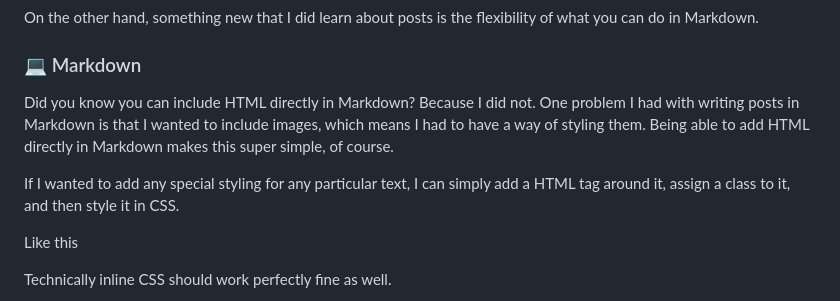
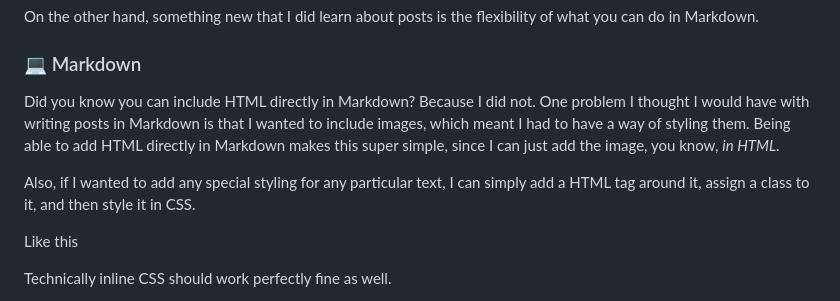
Before and after one commit to kanekos99/blog, a Markdown page: src/posts/2025-12-04-Blog-Dev-Log-1.md, the part around the change. GitHub-like rendering.

Commit message:
More post updates

```diff
--- a/src/posts/2025-12-04-Blog-Dev-Log-1.md
+++ b/src/posts/2025-12-04-Blog-Dev-Log-1.md
@@ -152,9 +152,9 @@ As you can see, these same tags are displayed at the bottom of this post.
 On the other hand, something new that I did learn about posts is the flexibility of what you can do in Markdown.
 
 ### 💻 Markdown
-Did you know you can include HTML directly in Markdown? Because I did not. One problem I had with writing posts in Markdown is that I wanted to include images, which means I had to have a way of styling them. Being able to add HTML directly in Markdown makes this super simple, of course.
+Did you know you can include HTML directly in Markdown? Because I did not. One problem I thought I would have with writing posts in Markdown is that I wanted to include images, which meant I had to have a way of styling them. Being able to add HTML directly in Markdown makes this super simple, since I can just add the image, you know, *in HTML*.
 
-If I wanted to add any special styling for any particular text, I can simply add a HTML tag around it, assign a class to it, and then style it in CSS.
+Also, if I wanted to add any special styling for any particular text, I can simply add a HTML tag around it, assign a class to it, and then style it in CSS.
 
 <span class="demo-text-markdown">Like this</span>
 
```
